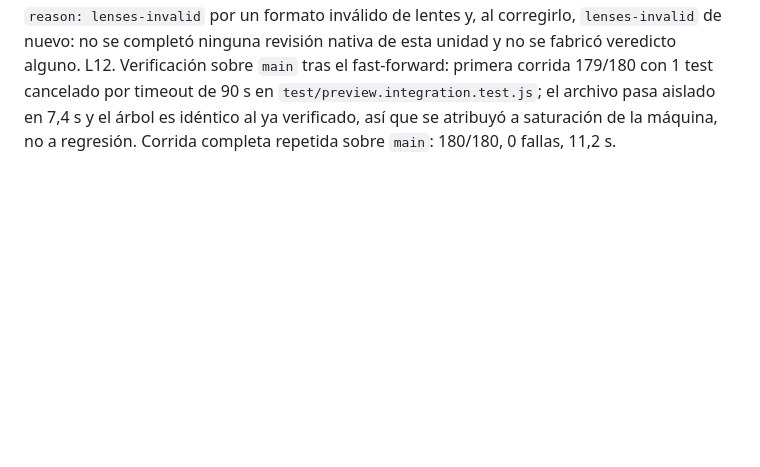
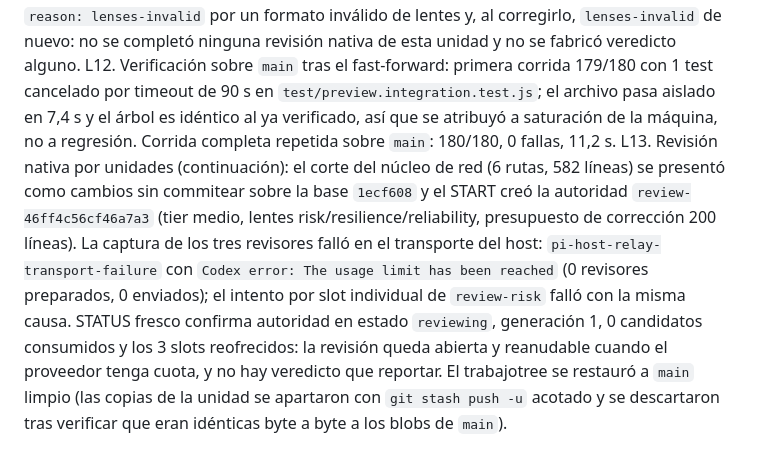
Before and after one commit to LMiguelGJ/BrowserWEB, a Markdown page: odd/tasks/proxy-scraper-hibrido.md, the part around the change. GitHub-like rendering; blank space fills up the shorter version.

Commit message:
docs(odd): record the native review attempt blocked by provider quota

```diff
--- a/odd/tasks/proxy-scraper-hibrido.md
+++ b/odd/tasks/proxy-scraper-hibrido.md
@@ -40,3 +40,4 @@ L9. T7 completada: commits de unidad de trabajo en `feature/proxy-scraper-hybrid
 L10. El usuario pidió, verbatim: «pasa todo a main». `main` recibió el trabajo por merge fast-forward (`1ecf608..597a37e`), con árbol idéntico al de la rama ya verificada; la rama `feature/proxy-scraper-hybrid` se conserva en el remoto. Sin PR ni despliegue.
 L11. Revisión nativa (RDD): el objetivo acumulado de 29 rutas devolvió stop terminal `lens_context_budget_exceeded` (no se creó autoridad de review; reintentar ese objetivo no puede funcionar). El remedio indicado es encadenar candidatos más pequeños. Al preparar el corte por unidad, el primer START devolvió `native-start-input-invalid` con `reason: lenses-invalid` por un formato inválido de lentes y, al corregirlo, `lenses-invalid` de nuevo: no se completó ninguna revisión nativa de esta unidad y no se fabricó veredicto alguno.
 L12. Verificación sobre `main` tras el fast-forward: primera corrida 179/180 con 1 test cancelado por timeout de 90 s en `test/preview.integration.test.js`; el archivo pasa aislado en 7,4 s y el árbol es idéntico al ya verificado, así que se atribuyó a saturación de la máquina, no a regresión. Corrida completa repetida sobre `main`: 180/180, 0 fallas, 11,2 s.
+L13. Revisión nativa por unidades (continuación): el corte del núcleo de red (6 rutas, 582 líneas) se presentó como cambios sin commitear sobre la base `1ecf608` y el START creó la autoridad `review-46ff4c56cf46a7a3` (tier medio, lentes risk/resilience/reliability, presupuesto de corrección 200 líneas). La captura de los tres revisores falló en el transporte del host: `pi-host-relay-transport-failure` con `Codex error: The usage limit has been reached` (0 revisores preparados, 0 enviados); el intento por slot individual de `review-risk` falló con la misma causa. STATUS fresco confirma autoridad en estado `reviewing`, generación 1, 0 candidatos consumidos y los 3 slots reofrecidos: la revisión queda abierta y reanudable cuando el proveedor tenga cuota, y no hay veredicto que reportar. El trabajotree se restauró a `main` limpio (las copias de la unidad se apartaron con `git stash push -u` acotado y se descartaron tras verificar que eran idénticas byte a byte a los blobs de `main`).
```
